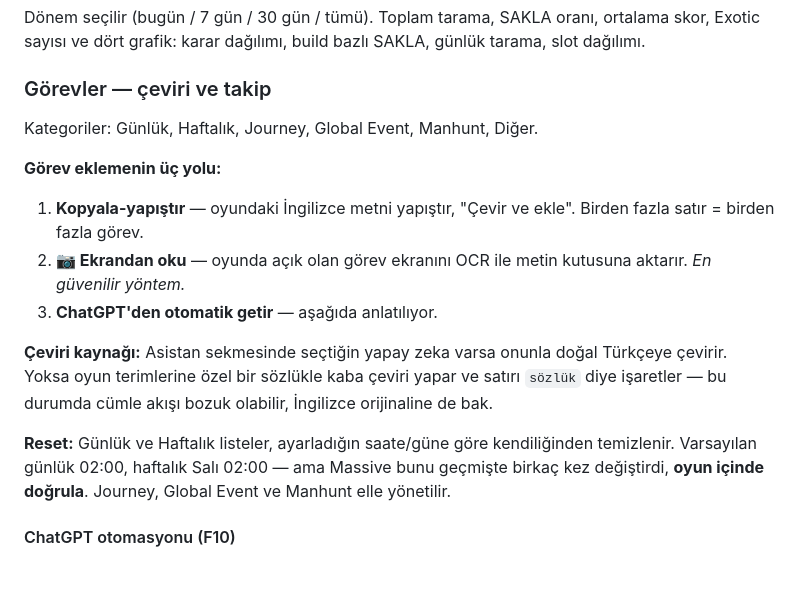
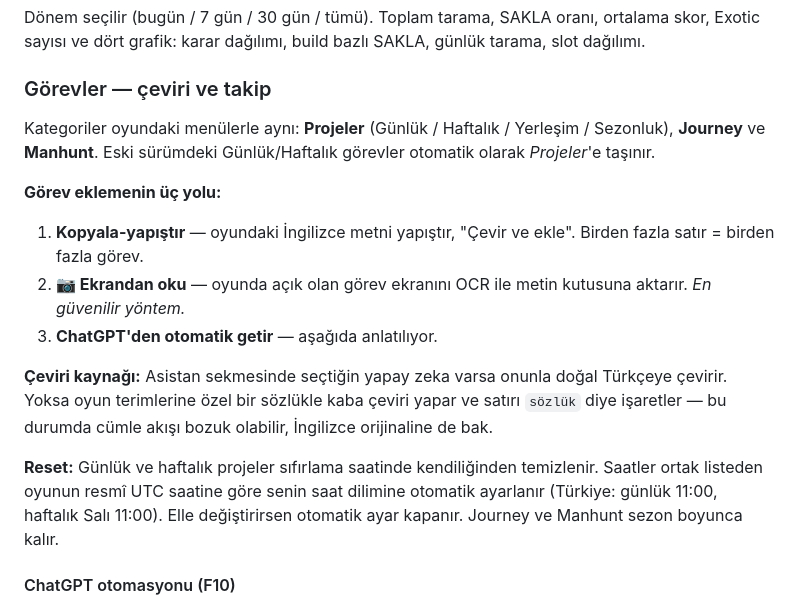
Before and after one commit to FEDERALTURK/td2-loot-advisor, a Markdown page: README.tr.md, the part around the change. GitHub-like rendering; blank space fills up the shorter version.

Commit message:
Docs: task categories
Co-Authored-By: Claude Opus 5.5 <noreply@anthropic.com>
Claude-Session: https://claude.ai/code/session_019puJcpmi1mPj3qdczCYr6K

```diff
--- a/README.tr.md
+++ b/README.tr.md
@@ -245,7 +245,8 @@ günlük tarama, slot dağılımı.
 
 ### Görevler — çeviri ve takip
 
-Kategoriler: Günlük, Haftalık, Journey, Global Event, Manhunt, Diğer.
+Kategoriler oyundaki menülerle aynı: **Projeler** (Günlük / Haftalık / Yerleşim / Sezonluk), **Journey** ve **Manhunt**.
+Eski sürümdeki Günlük/Haftalık görevler otomatik olarak *Projeler*'e taşınır.
 
 **Görev eklemenin üç yolu:**
 
@@ -259,10 +260,9 @@ Türkçeye çevirir. Yoksa oyun terimlerine özel bir sözlükle kaba çeviri ya
 satırı `sözlük` diye işaretler — bu durumda cümle akışı bozuk olabilir,
 İngilizce orijinaline de bak.
 
-**Reset:** Günlük ve Haftalık listeler, ayarladığın saate/güne göre kendiliğinden
-temizlenir. Varsayılan günlük 02:00, haftalık Salı 02:00 — ama Massive bunu
-geçmişte birkaç kez değiştirdi, **oyun içinde doğrula**. Journey, Global Event ve
-Manhunt elle yönetilir.
+**Reset:** Günlük ve haftalık projeler sıfırlama saatinde kendiliğinden temizlenir. Saatler ortak listeden
+oyunun resmî UTC saatine göre senin saat dilimine otomatik ayarlanır (Türkiye: günlük 11:00, haftalık Salı
+11:00). Elle değiştirirsen otomatik ayar kapanır. Journey ve Manhunt sezon boyunca kalır.
 
 #### ChatGPT otomasyonu (F10)
 
```
